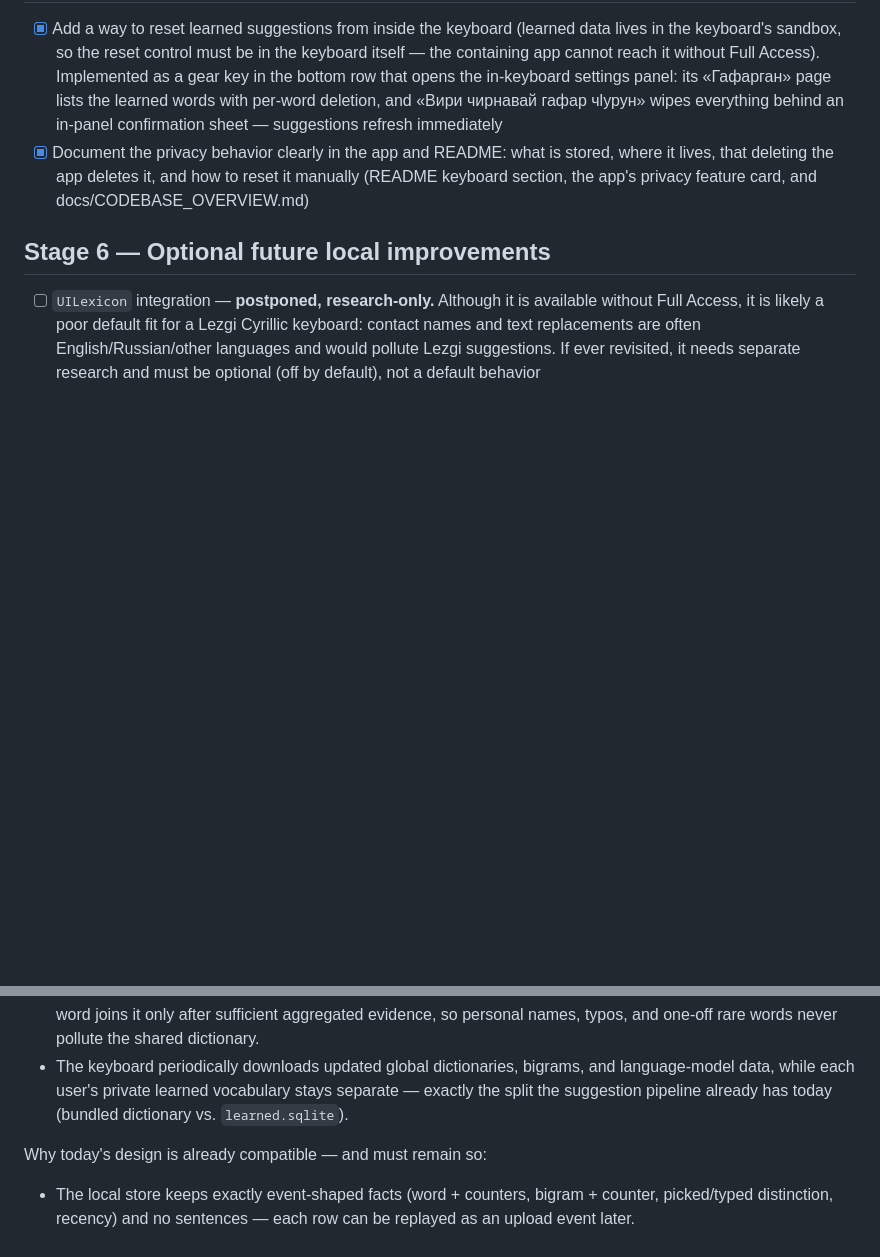
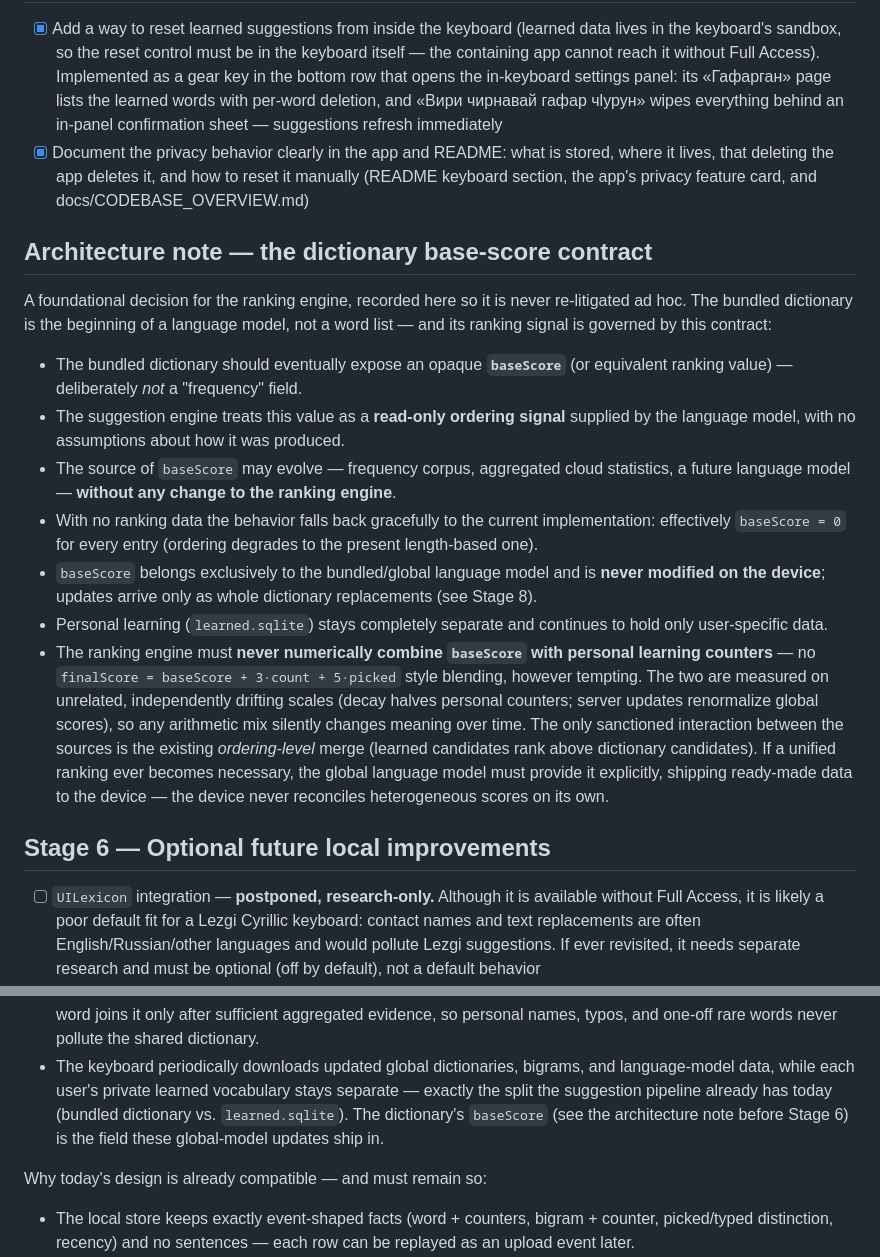
Before and after one commit to LekiTech/lezgikeyboard, a Markdown page: docs/LOCAL_SUGGESTIONS_ROADMAP.md, 2 parts joined by grey strips. Drawn GitHub-style; blank space fills up the shorter version.

Commit message:
Document the dictionary base-score contract
Architecture note before Stage 6: the bundled dictionary will expose an
opaque read-only baseScore rather than a frequency field; its source may
evolve (corpus, aggregated cloud statistics, a future language model)
without touching the ranking engine; zero data degrades to the current
length ordering; the value is never modified on device and never mixed
numerically with personal learning counters — the only sanctioned
interaction is the existing ordering-level merge. Stage 8 now points to
baseScore as the field global-model updates ship in.

```diff
--- a/docs/LOCAL_SUGGESTIONS_ROADMAP.md
+++ b/docs/LOCAL_SUGGESTIONS_ROADMAP.md
@@ -111,6 +111,41 @@ signal, and no fragile workaround is attempted for them.
       reset it manually (README keyboard section, the app's privacy feature
       card, and docs/CODEBASE_OVERVIEW.md)
 
+## Architecture note — the dictionary base-score contract
+
+A foundational decision for the ranking engine, recorded here so it is
+never re-litigated ad hoc. The bundled dictionary is the beginning of a
+language model, not a word list — and its ranking signal is governed by
+this contract:
+
+- The bundled dictionary should eventually expose an opaque **`baseScore`**
+  (or equivalent ranking value) — deliberately *not* a "frequency" field.
+- The suggestion engine treats this value as a **read-only ordering
+  signal** supplied by the language model, with no assumptions about how
+  it was produced.
+- The source of `baseScore` may evolve — frequency corpus, aggregated
+  cloud statistics, a future language model — **without any change to the
+  ranking engine**.
+- With no ranking data the behavior falls back gracefully to the current
+  implementation: effectively `baseScore = 0` for every entry (ordering
+  degrades to the present length-based one).
+- `baseScore` belongs exclusively to the bundled/global language model and
+  is **never modified on the device**; updates arrive only as whole
+  dictionary replacements (see Stage 8).
+- Personal learning (`learned.sqlite`) stays completely separate and
+  continues to hold only user-specific data.
+- The ranking engine must **never numerically combine `baseScore` with
+  personal learning counters** — no `finalScore = baseScore + 3·count +
+  5·picked` style blending, however tempting. The two are measured on
+  unrelated, independently drifting scales (decay halves personal
+  counters; server updates renormalize global scores), so any arithmetic
+  mix silently changes meaning over time. The only sanctioned interaction
+  between the sources is the existing *ordering-level* merge (learned
+  candidates rank above dictionary candidates). If a unified ranking ever
+  becomes necessary, the global language model must provide it explicitly,
+  shipping ready-made data to the device — the device never reconciles
+  heterogeneous scores on its own.
+
 ## Stage 6 — Optional future local improvements
 
 - [ ] `UILexicon` integration — **postponed, research-only.** Although it
@@ -178,7 +213,9 @@ Data flows in events, not databases:
 - The keyboard periodically downloads updated global dictionaries,
   bigrams, and language-model data, while each user's private learned
   vocabulary stays separate — exactly the split the suggestion pipeline
-  already has today (bundled dictionary vs. `learned.sqlite`).
+  already has today (bundled dictionary vs. `learned.sqlite`). The
+  dictionary's `baseScore` (see the architecture note before Stage 6) is
+  the field these global-model updates ship in.
 
 Why today's design is already compatible — and must remain so:
 
```
